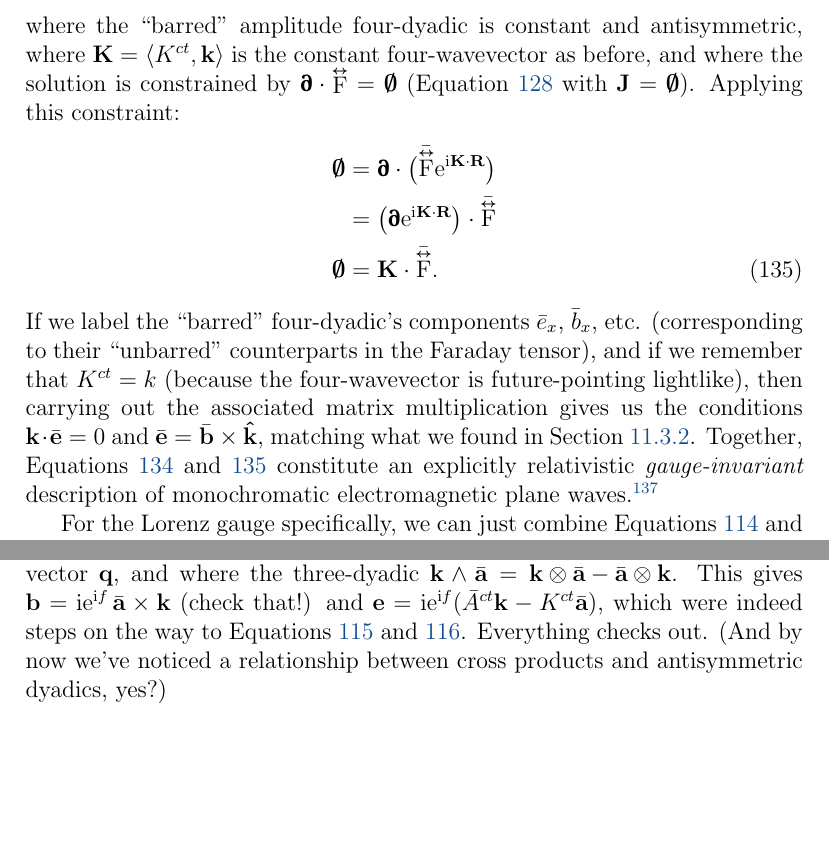
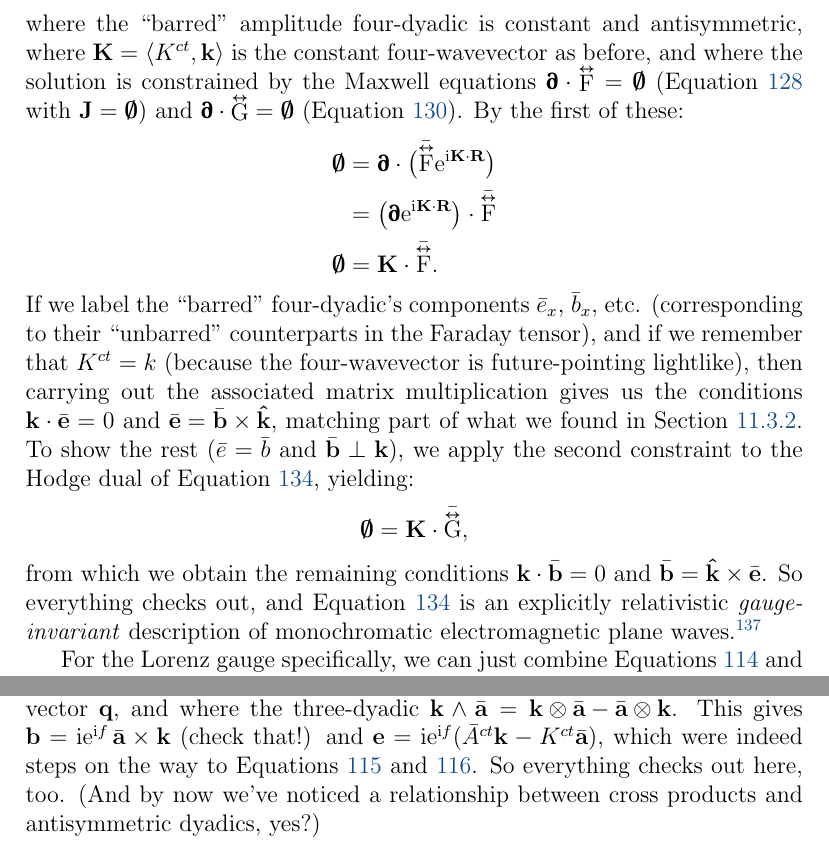
Before and after one commit to MichaelAllenWarner/relativistic-dynamics, a LaTeX document (mass-energy-equivalence.tex): two parts of pages 132 and 133 of 138, joined at a grey line, cut so that both start at the same text, the shorter picture padded with empty space. Compiled offline with pdfLaTeX.

Commit message:
fix section on light with four-dyadics

```diff
--- a/mass-energy-equivalence.tex
+++ b/mass-energy-equivalence.tex
@@ -3231,15 +3231,19 @@ In Section \ref{sssec:li}, we discussed electromagnetic plane waves in terms of
 \begin{equation}\label{eq:ftwe}
 \capdy{\mathrm{F}} (\vv R) = \bar{\capdy{\mathrm{F}}} \mathrm{e}^{\mathrm{i} \mkern.5mu \vv K \cdot \vv R} ,
 \end{equation}
-where the ``barred" amplitude four-dyadic is constant and antisymmetric, where $\vv K = \langle K^{ct}, \vv k \rangle$ is the constant four-wavevector as before, and where the solution is constrained by $\partialup \cdot \inlinedy{\mathrm{F}} = \textrm{\mbox{\boldmath $\emptyset$}}$ (Equation \ref{eq:ime} with $\vv J = \textrm{\mbox{\boldmath $\emptyset$}}$). Applying this constraint:
-\begin{equation}\label{eq:ftwec}
+where the ``barred" amplitude four-dyadic is constant and antisymmetric, where $\vv K = \langle K^{ct}, \vv k \rangle$ is the constant four-wavevector as before, and where the solution is constrained by the Maxwell equations $\partialup \cdot \inlinedy{\mathrm{F}} = \textrm{\mbox{\boldmath $\emptyset$}}$ (Equation \ref{eq:ime} with $\vv J = \textrm{\mbox{\boldmath $\emptyset$}}$) and $\partialup \cdot \inlinedy{\mathrm{G}} = \textrm{\mbox{\boldmath $\emptyset$}}$ (Equation \ref{eq:hme}). By the first of these:
+\begin{equation*}
 \begin{split}
 \textrm{\mbox{\boldmath $\emptyset$}} &= \partialup \cdot \bigl( \bar{\capdy{\mathrm{F}}} \mathrm{e}^{\mathrm{i} \mkern.5mu \vv K \cdot \vv R} \bigr) \\[2pt]
 &= \left( \partialup \mathrm{e}^{\mathrm{i} \mkern.5mu \vv K \cdot \vv R} \right) \cdot \bar{\capdy{\mathrm{F}}} \\[2pt]
 \textrm{\mbox{\boldmath $\emptyset$}} &= \vv K \cdot \bar{\capdy{\mathrm{F}}} .
 \end{split}
-\end{equation}
-If we label the ``barred" four-dyadic's components $\bar{e}_x$, $\bar{b}_x$, etc. (corresponding to their ``unbarred" counterparts in the Faraday tensor), and if we remember that $K^{ct} = k$ (because the four-wavevector is future-pointing lightlike), then carrying out the associated matrix multiplication gives us the conditions $\vv k \cdot \bar{\vv e} = 0$ and ${\bar{\vv e} = \bar{\vv b} \times \vv{\hat k}}$, matching what we found in Section \ref{sssec:li}. Together, Equations \ref{eq:ftwe} and \ref{eq:ftwec} constitute an explicitly relativistic \emph{gauge-invariant} description of monochromatic electromagnetic plane waves.\footnote{You might note that the real part of Equation \ref{eq:ftwe} gives a \emph{cosine} function for $\vv e$ and $\vv b$, whereas Equations \ref{eq:bpw} and \ref{eq:epw} gave \emph{sine} functions. Strictly speaking, we should allow for a phase constant in the exponential argument.}
+\end{equation*}
+If we label the ``barred" four-dyadic's components $\bar{e}_x$, $\bar{b}_x$, etc. (corresponding to their ``unbarred" counterparts in the Faraday tensor), and if we remember that $K^{ct} = k$ (because the four-wavevector is future-pointing lightlike), then carrying out the associated matrix multiplication gives us the conditions $\vv k \cdot \bar{\vv e} = 0$ and ${\bar{\vv e} = \bar{\vv b} \times \vv{\hat k}}$, matching part of what we found in Section \ref{sssec:li}. To show the rest ($\bar{e} = \bar{b}$ and $\bar{\vv b} \perp \vv k$), we apply the second constraint to the Hodge dual of Equation \ref{eq:ftwe}, yielding:
+\begin{equation*}
+\textrm{\mbox{\boldmath $\emptyset$}} = \vv K \cdot \bar{\capdy{\mathrm{G}}} ,
+\end{equation*}
+from which we obtain the remaining conditions $\vv k \cdot \bar{\vv b} = 0$ and ${\bar{\vv b} = \vv{\hat k}} \times \bar{\vv e}$. So everything checks out, and Equation \ref{eq:ftwe} is an explicitly relativistic \emph{gauge-invariant} description of monochromatic electromagnetic plane waves.\footnote{You might note that the real part of Equation \ref{eq:ftwe} gives a \emph{cosine} function for $\vv e$ and $\vv b$, whereas Equations \ref{eq:bpw} and \ref{eq:epw} gave \emph{sine} functions. Strictly speaking, we should allow for a phase constant in the exponential argument.}
 
 For the Lorenz gauge specifically, we can just combine Equations \ref{eq:pw} and \ref{eq:emta} (real part implied):
 \begin{equation*}
@@ -3267,7 +3271,7 @@ Let's make sure that the plane-wave solutions for $\vv e$ and $\vv b$ that we fo
 [\bar{A}^{ct} \vv k - K^{ct} \bar{\vv a}] & [ \vv k \wedge \bar{\vv a} ]
 \end{bmatrix} ,
 \end{equation*}
-where $\{ \vv b \times \}$ is the three-dyadic that satisfies $\{ \vv b \times \} \cdot \vv q = \vv b \times \vv q$ for any three-vector $\vv q$, and where the three-dyadic $\vv k \wedge \bar{\vv a} = {\vv k \otimes \bar{\vv a} - \bar{\vv a} \otimes \vv k}$. This gives $\vv b = \mathrm{i} \mathrm{e}^{\mathrm{i} f} \, \bar{\vv a} \times \vv k$ (check that!) and $\vv e = \mathrm{i} \mathrm{e}^{\mathrm{i} f} ( \bar{A}^{ct} \vv k - K^{ct} \bar{\vv a} )$, which were indeed steps on the way to Equations \ref{eq:bpw} and \ref{eq:epw}. Everything checks out. (And by now we've noticed a relationship between cross products and antisymmetric dyadics, yes?)
+where $\{ \vv b \times \}$ is the three-dyadic that satisfies $\{ \vv b \times \} \cdot \vv q = \vv b \times \vv q$ for any three-vector $\vv q$, and where the three-dyadic $\vv k \wedge \bar{\vv a} = {\vv k \otimes \bar{\vv a} - \bar{\vv a} \otimes \vv k}$. This gives $\vv b = \mathrm{i} \mathrm{e}^{\mathrm{i} f} \, \bar{\vv a} \times \vv k$ (check that!) and $\vv e = \mathrm{i} \mathrm{e}^{\mathrm{i} f} ( \bar{A}^{ct} \vv k - K^{ct} \bar{\vv a} )$, which were indeed steps on the way to Equations \ref{eq:bpw} and \ref{eq:epw}. So everything checks out here, too. (And by now we've noticed a relationship between cross products and antisymmetric dyadics, yes?)
 
 
 \subsubsection{Double-Dotting Four-Dyadics; Field Invariants}
```
